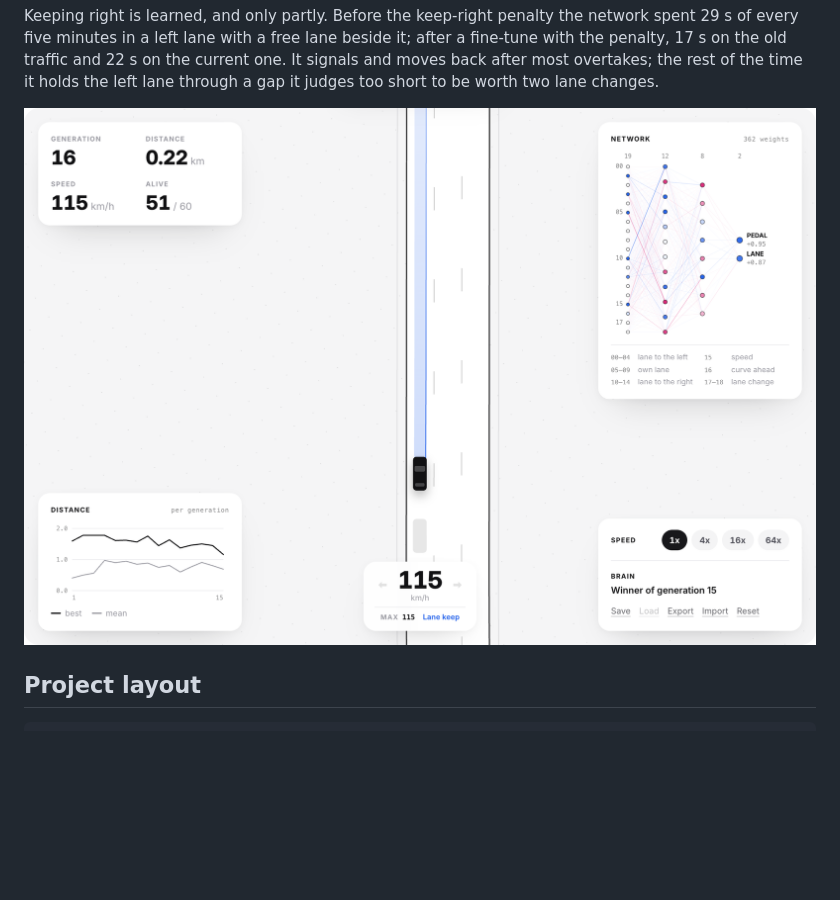
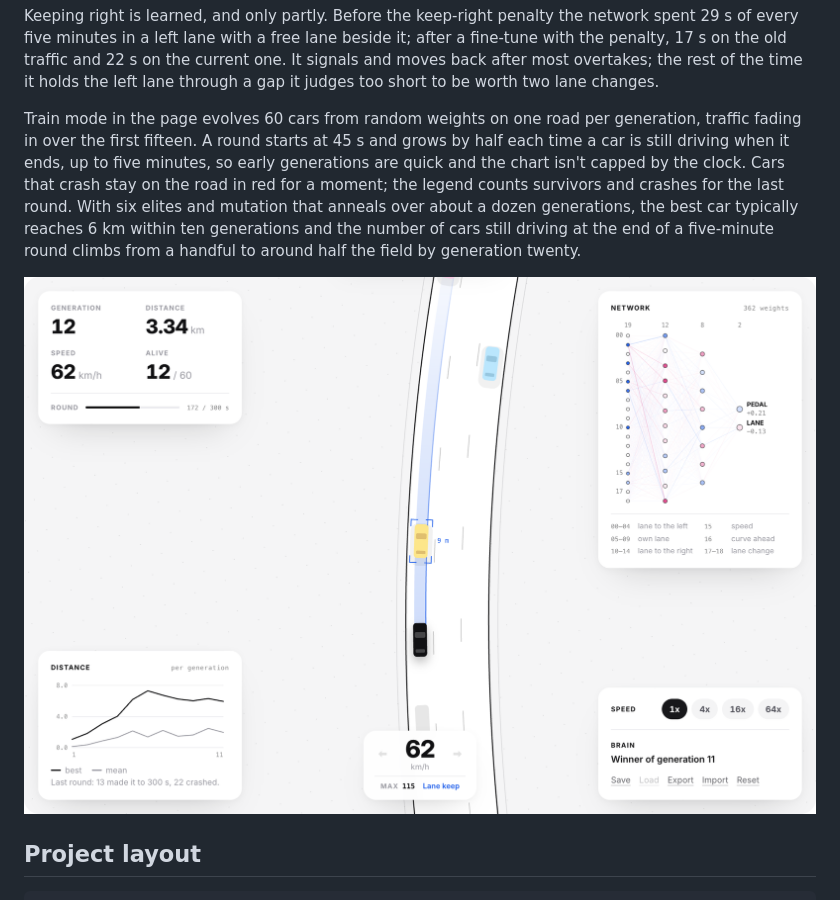
Before and after one commit to Stxqq/self-driving-car, a Markdown page: README.md, the part around the change. Drawn GitHub-style; pictures changed too: .github/assets/train.png; blank space fills up the shorter version.

Commit message:
readme: how train mode rounds work, new screenshot

```diff
--- a/README.md
+++ b/README.md
@@ -214,6 +214,17 @@ traffic and 22 s on the current one. It signals and moves back after most
 overtakes; the rest of the time it holds the left lane through a gap it
 judges too short to be worth two lane changes.
 
+Train mode in the page evolves 60 cars from random weights on one road
+per generation, traffic fading in over the first fifteen. A round starts
+at 45 s and grows by half each time a car is still driving when it ends,
+up to five minutes, so early generations are quick and the chart isn't
+capped by the clock. Cars that crash stay on the road in red for a moment;
+the legend counts survivors and crashes for the last round. With six
+elites and mutation that anneals over about a dozen generations, the best
+car typically reaches 6 km within ten generations and the number of cars
+still driving at the end of a five-minute round climbs from a handful to
+around half the field by generation twenty.
+
 <p align="center">
   <img src=".github/assets/train.png" width="880" alt="Train mode: an in-browser run a few minutes in, with the best and mean distance per generation">
 </p>
```
